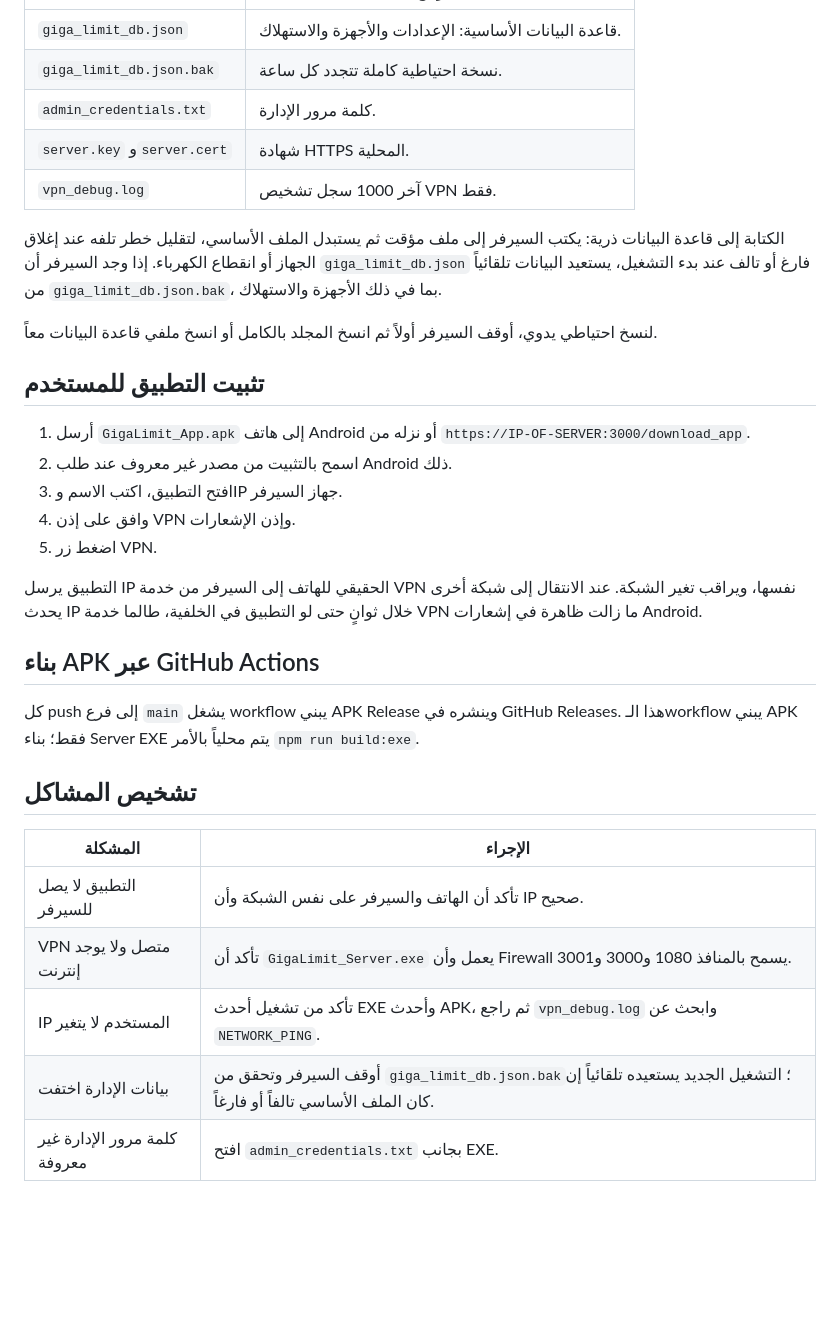
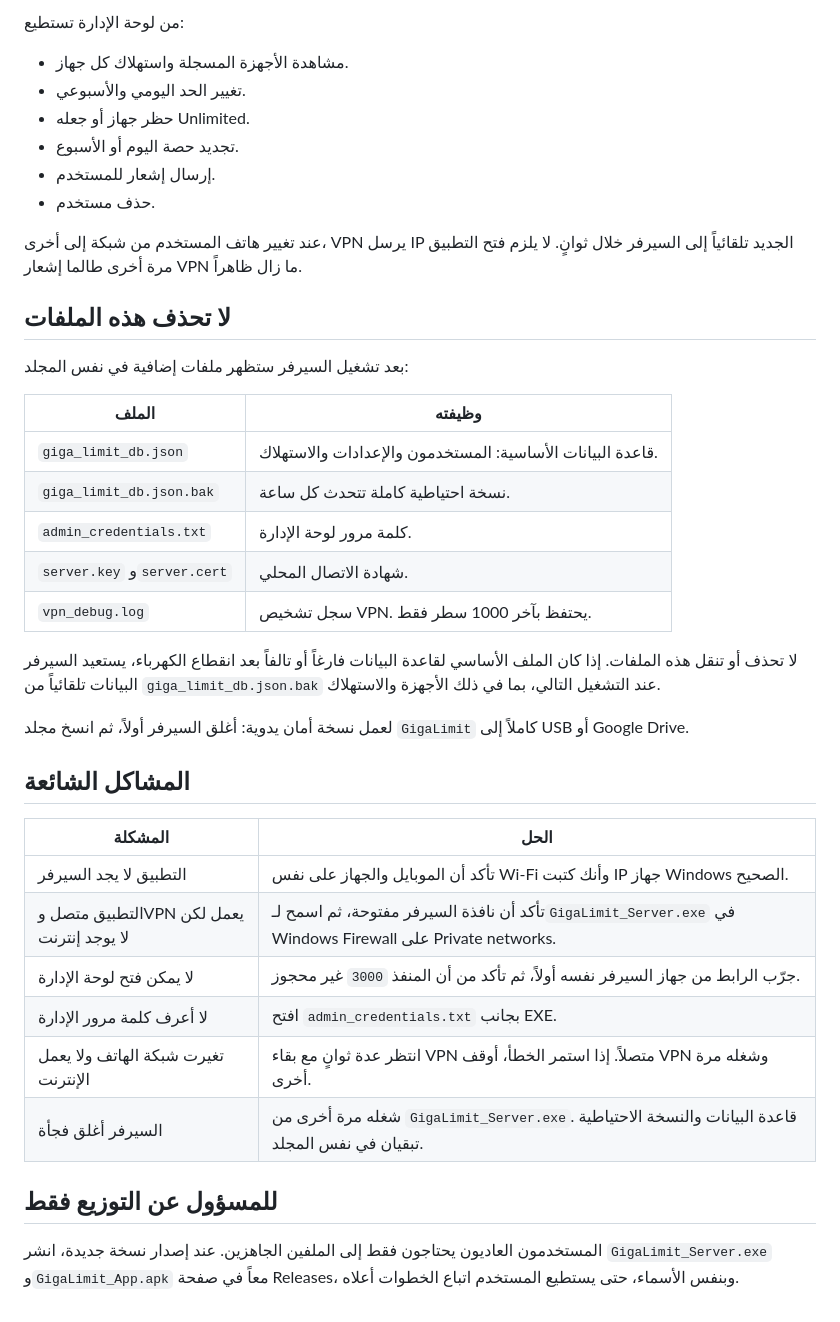
Before and after one commit to yousef-812/GigaLimit, a Markdown page: README.md, the part around one of its changes. GitHub-like rendering; blank space fills up the shorter version.

```diff
--- a/README.md
+++ b/README.md
@@ -148,34 +86,41 @@ admin_credentials.txt
+من لوحة الإدارة تستطيع:
+
+- مشاهدة الأجهزة المسجلة واستهلاك كل جهاز.
+- تغيير الحد اليومي والأسبوعي.
+- حظر جهاز أو جعله Unlimited.
+- تجديد حصة اليوم أو الأسبوع.
+- إرسال إشعار للمستخدم.
+- حذف مستخدم.
+
+عند تغيير هاتف المستخدم من شبكة إلى أخرى، VPN يرسل IP الجديد تلقائياً إلى السيرفر خلال ثوانٍ. لا يلزم فتح التطبيق مرة أخرى طالما إشعار VPN ما زال ظاهراً.
+
+## لا تحذف هذه الملفات
+
+بعد تشغيل السيرفر ستظهر ملفات إضافية في نفس المجلد:
+
+| الملف | وظيفته |
 | --- | --- |
-| `giga_limit_db.json` | قاعدة البيانات الأساسية: الإعدادات والأجهزة والاستهلاك. |
-| `giga_limit_db.json.bak` | نسخة احتياطية كاملة تتجدد كل ساعة. |
-| `admin_credentials.txt` | كلمة مرور الإدارة. |
-| `server.key` و`server.cert` | شهادة HTTPS المحلية. |
-| `vpn_debug.log` | آخر 1000 سجل تشخيص VPN فقط. |
+| `giga_limit_db.json` | قاعدة البيانات الأساسية: المستخدمون والإعدادات والاستهلاك. |
+| `giga_limit_db.json.bak` | نسخة احتياطية كاملة تتحدث كل ساعة. |
+| `admin_credentials.txt` | كلمة مرور لوحة الإدارة. |
+| `server.key` و`server.cert` | شهادة الاتصال المحلي. |
+| `vpn_debug.log` | سجل تشخيص VPN. يحتفظ بآخر 1000 سطر فقط. |
 
-الكتابة إلى قاعدة البيانات ذرية: يكتب السيرفر إلى ملف مؤقت ثم يستبدل الملف الأساسي، لتقليل خطر تلفه عند إغلاق الجهاز أو انقطاع الكهرباء. إذا وجد السيرفر أن `giga_limit_db.json` فارغ أو تالف عند بدء التشغيل، يستعيد البيانات تلقائياً من `giga_limit_db.json.bak`، بما في ذلك الأجهزة والاستهلاك.
+لا تحذف أو تنقل هذه الملفات. إذا كان الملف الأساسي لقاعدة البيانات فارغاً أو تالفاً بعد انقطاع الكهرباء، يستعيد السيرفر البيانات تلقائياً من `giga_limit_db.json.bak` عند التشغيل التالي، بما في ذلك الأجهزة والاستهلاك.
 
-لنسخ احتياطي يدوي، أوقف السيرفر أولاً ثم انسخ المجلد بالكامل أو انسخ ملفي قاعدة البيانات معاً.
+لعمل نسخة أمان يدوية: أغلق السيرفر أولاً، ثم انسخ مجلد `GigaLimit` كاملاً إلى USB أو Google Drive.
 
-## تثبيت التطبيق للمستخدم
+## المشاكل الشائعة
 
-1. أرسل `GigaLimit_App.apk` إلى هاتف Android أو نزله من `https://IP-OF-SERVER:3000/download_app`.
-2. اسمح بالتثبيت من مصدر غير معروف عند طلب Android ذلك.
-3. افتح التطبيق، اكتب الاسم وIP جهاز السيرفر.
-4. وافق على إذن VPN وإذن الإشعارات.
-5. اضغط زر VPN.
+| المشكلة | الحل |
+| --- | --- |
+| التطبيق لا يجد السيرفر | تأكد أن الموبايل والجهاز على نفس Wi-Fi وأنك كتبت IP جهاز Windows الصحيح. |
+| التطبيق متصل وVPN يعمل لكن لا يوجد إنترنت | تأكد أن نافذة السيرفر مفتوحة، ثم اسمح لـ`GigaLimit_Server.exe` في Windows Firewall على Private networks. |
+| لا يمكن فتح لوحة الإدارة | جرّب الرابط من جهاز السيرفر نفسه أولاً، ثم تأكد من أن المنفذ `3000` غير محجوز. |
+| لا أعرف كلمة مرور الإدارة | افتح `admin_credentials.txt` بجانب EXE. |
+| تغيرت شبكة الهاتف ولا يعمل الإنترنت | انتظر عدة ثوانٍ مع بقاء VPN متصلاً. إذا استمر الخطأ، أوقف VPN وشغله مرة أخرى. |
+| السيرفر أغلق فجأة | شغله مرة أخرى من `GigaLimit_Server.exe`. قاعدة البيانات والنسخة الاحتياطية تبقيان في نفس المجلد. |
 
-التطبيق يرسل IP الحقيقي للهاتف إلى السيرفر من خدمة VPN نفسها، ويراقب تغير الشبكة. عند الانتقال إلى شبكة أخرى يحدث IP خلال ثوانٍ حتى لو التطبيق في الخلفية، طالما خدمة VPN ما زالت ظاهرة في إشعارات Android.
+## للمسؤول عن التوزيع فقط
 
-## بناء APK عبر GitHub Actions
-
-كل push إلى فرع `main` يشغل workflow يبني APK Release وينشره في GitHub Releases. هذا الـworkflow يبني APK فقط؛ بناء Server EXE يتم محلياً بالأمر `npm run build:exe`.
-
-## تشخيص المشاكل
-
-| المشكلة | الإجراء |
-| --- | --- |
-| التطبيق لا يصل للسيرفر | تأكد أن الهاتف والسيرفر على نفس الشبكة وأن IP صحيح. |
-| VPN متصل ولا يوجد إنترنت | تأكد أن `GigaLimit_Server.exe` يعمل وأن Firewall يسمح بالمنافذ 1080 و3000 و3001. |
-| IP المستخدم لا يتغير | تأكد من تشغيل أحدث EXE وأحدث APK، ثم راجع `vpn_debug.log` وابحث عن `NETWORK_PING`. |
-| بيانات الإدارة اختفت | أوقف السيرفر وتحقق من `giga_limit_db.json.bak`؛ التشغيل الجديد يستعيده تلقائياً إن كان الملف الأساسي تالفاً أو فارغاً. |
-| كلمة مرور الإدارة غير معروفة | افتح `admin_credentials.txt` بجانب EXE. |
+المستخدمون العاديون يحتاجون فقط إلى الملفين الجاهزين. عند إصدار نسخة جديدة، انشر `GigaLimit_Server.exe` و`GigaLimit_App.apk` معاً في صفحة Releases، وبنفس الأسماء، حتى يستطيع المستخدم اتباع الخطوات أعلاه.
```
Also changed, not shown: other parts of README.md (+56 -118 lines).
